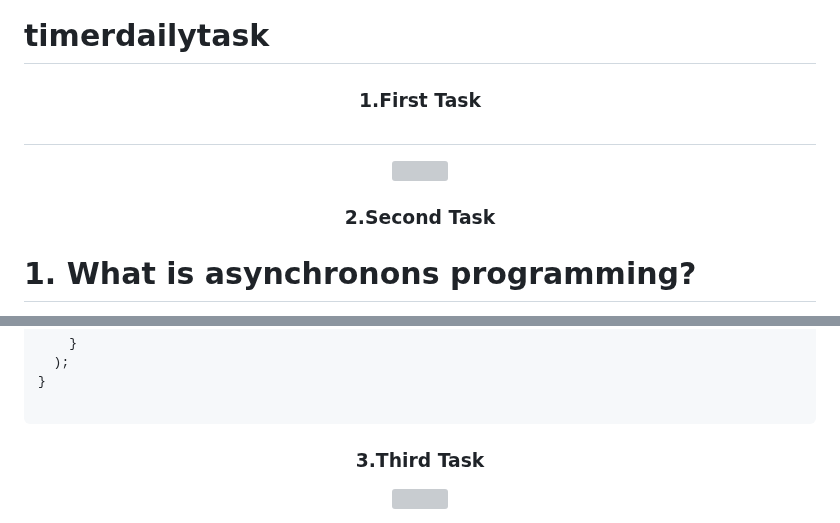
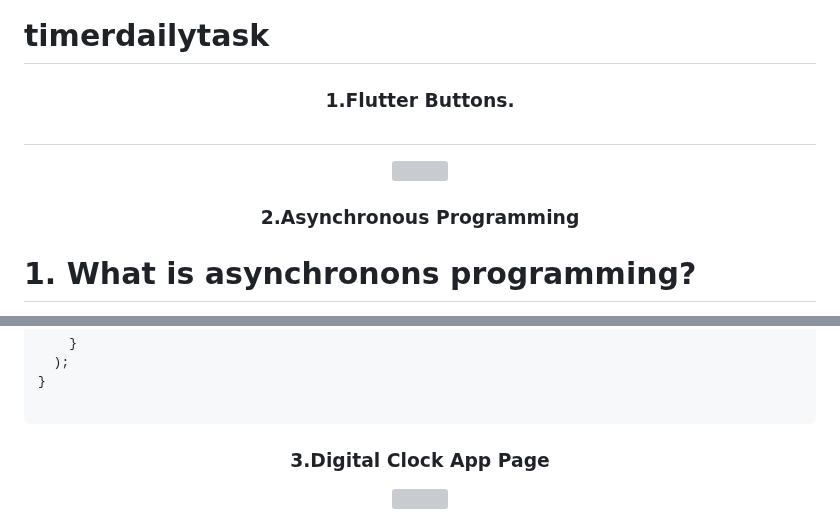
Before and after one commit to sanjuafre123/timerdailytask, a Markdown page: README.md, 2 parts joined by grey strips. GitHub-like rendering; grey boxes are pictures that could not be loaded.

````diff
--- a/README.md
+++ b/README.md
@@ -1,6 +1,6 @@
 # timerdailytask
 
-<h3 align="center"> 1.First Task </h3>
+<h3 align="center"> 1.Flutter Buttons. </h3>
 
 <h1 align="left"></h1>
 <div align ="center">
@@ -8,7 +8,7 @@
   <img src = "https://github.com/sanjuafre123/timerdailytask/assets/148860124/4324d8de-cc35-4742-84dc-861badf45f1e" height ="550">
 </div>
 
-<h3 align="center"> 2.Second Task </h3>
+<h3 align="center"> 2.Asynchronous Programming </h3>
 
 # 1. What is asynchronons programming?
 asynchronons programming is a paradigm that allows tasks or operators to run independently and concrrently, whithout waiting for each other or complete before moving on to the next task.
@@ -141,9 +141,10 @@ void main() {
 
 ```
 
-<h3 align="center"> 3.Third Task </h3>
+<h3 align="center"> 3.Digital Clock App Page </h3>
 
 <div align ="center">
 
   <img src = "https://github.com/sanjuafre123/timerdailytask/assets/148860124/28565ae4-87f9-4e4f-9991-df3aaadffe17" height ="550">
+
 </div>
````
